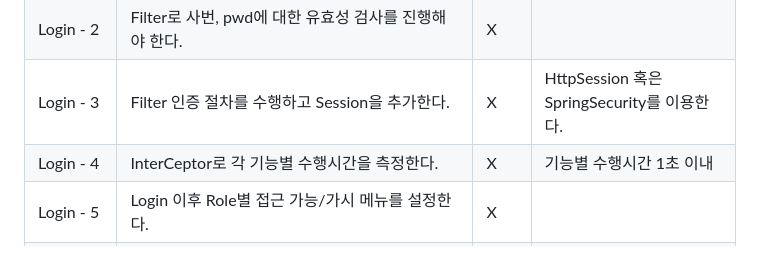
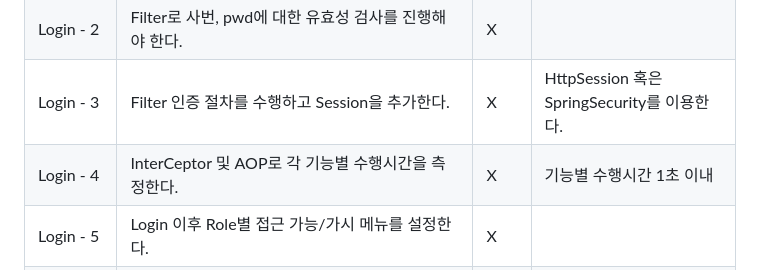
Before and after one commit to Spring-Trash/Mr_Noin, a Markdown page: README.md, the part around the change. Drawn GitHub-style.

```diff
--- a/README.md
+++ b/README.md
@@ -39,7 +39,7 @@ WEEK1 Branch : dev_one
 |Login - 1|클라이언트에서 1차 사번, pwd에 대한 유효성 검사를 진행해야 한다.|X||
 |Login - 2|Filter로 사번, pwd에 대한 유효성 검사를 진행해야 한다.|X||
 |Login - 3|Filter 인증 절차를 수행하고 Session을 추가한다.|X|HttpSession 혹은 SpringSecurity를 이용한다.|
-|Login - 4|InterCeptor로 각 기능별 수행시간을 측정한다.|X|기능별 수행시간 1초 이내|
+|Login - 4|InterCeptor 및 AOP로 각 기능별 수행시간을 측정한다.|X|기능별 수행시간 1초 이내|
 |Login - 5|Login 이후 Role별 접근 가능/가시 메뉴를 설정한다.|X||
 |Register - 1|클라이언트에서 각 사원의 Attribute에 대한 유효성 검사를 진행해야 한다.|X||
 |Register - 2|email 혹은 전화번호에 대한 인증 절차를 진행해야 한다.|X||
```
